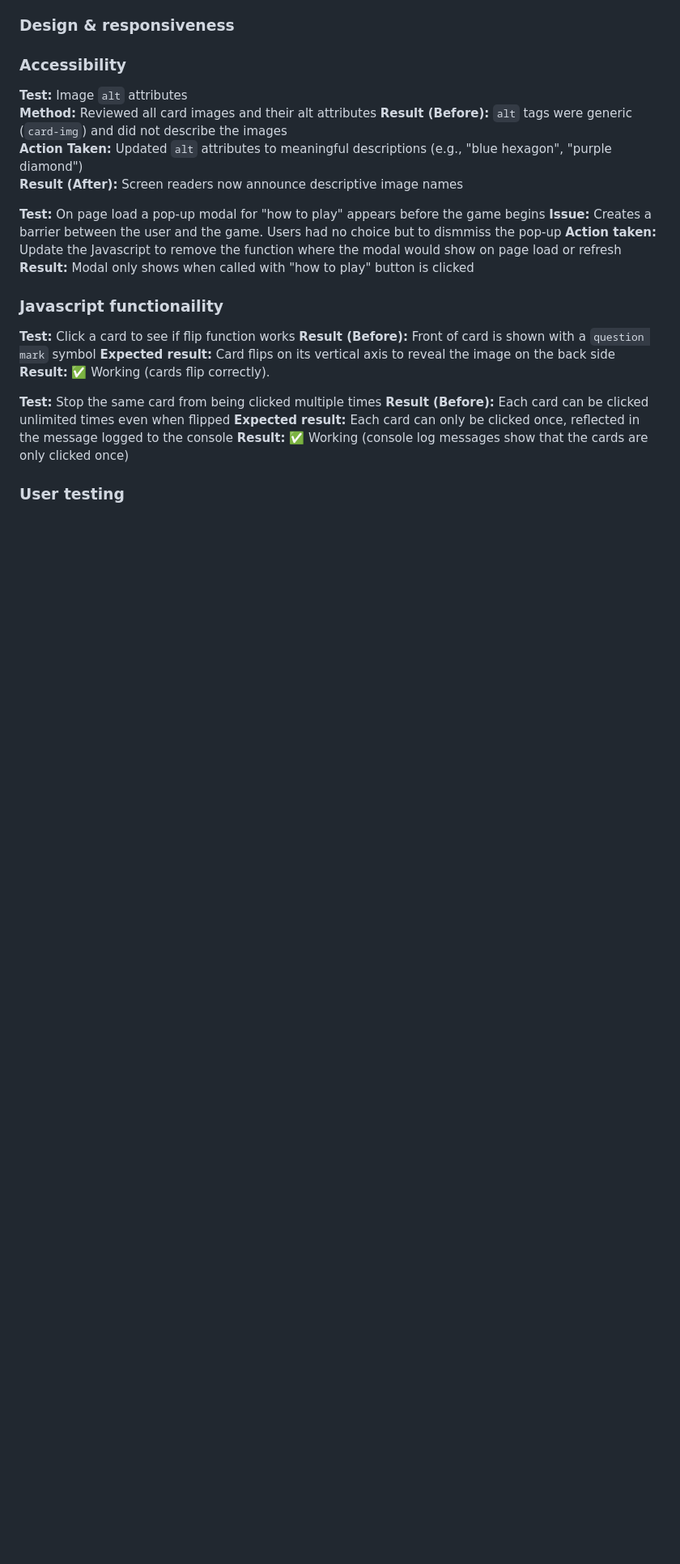
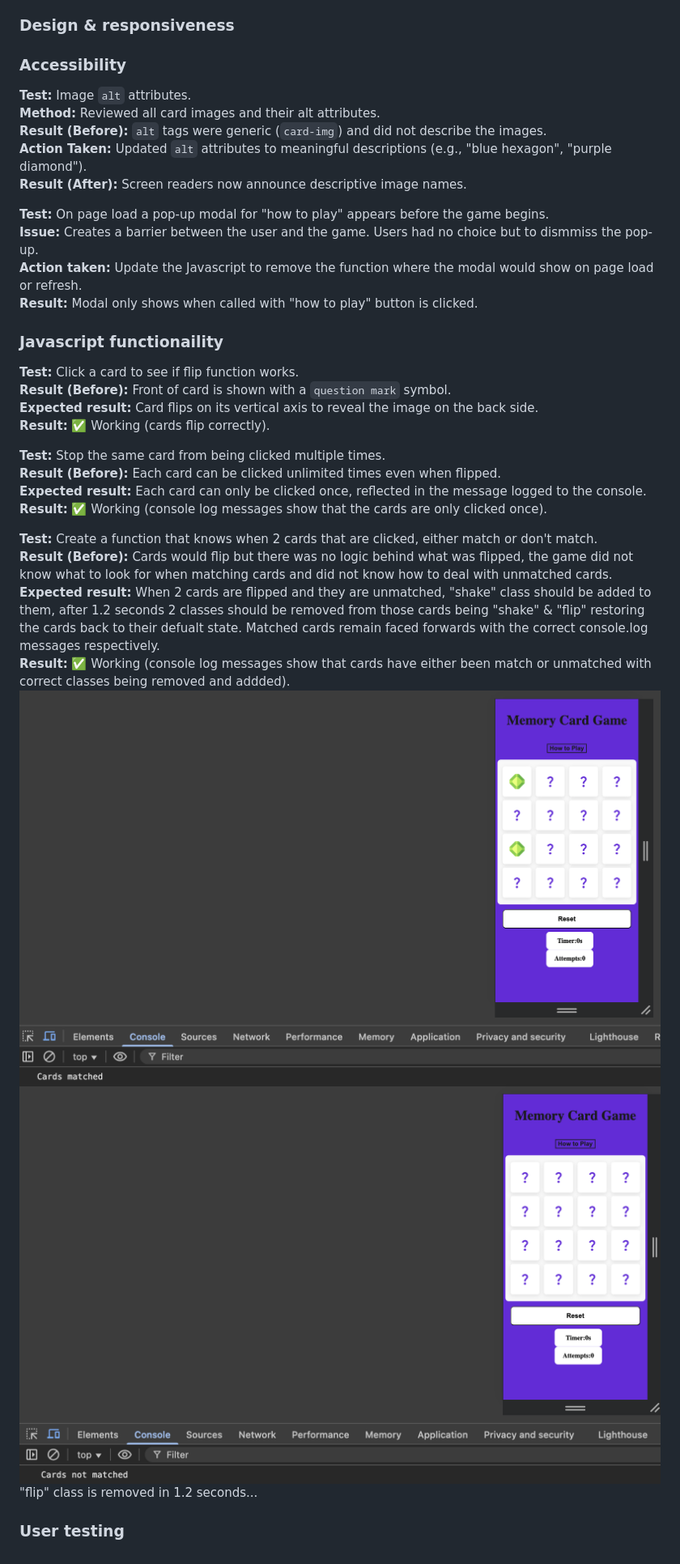
Before and after one commit to Luqmaan-io/memory-card-game, a Markdown page: README.md, the part around the change. Shown: that part at 81% size. Rendered like a GitHub page; blank space fills up the shorter version.

Commit message:
readme updates on javascript testing

```diff
--- a/README.md
+++ b/README.md
@@ -75,26 +75,37 @@ The following tests have been carried out to test the websites design and respon
 ### Design & responsiveness
 
 ### Accessibility
-**Test:** Image `alt` attributes
-**Method:** Reviewed all card images and their alt attributes
-**Result (Before):** `alt` tags were generic (`card-img`) and did not describe the images
-**Action Taken:** Updated `alt` attributes to meaningful descriptions (e.g., "blue hexagon", "purple diamond")
-**Result (After):** Screen readers now announce descriptive image names
+**Test:** Image `alt` attributes.
+**Method:** Reviewed all card images and their alt attributes.
+**Result (Before):** `alt` tags were generic (`card-img`) and did not describe the images.
+**Action Taken:** Updated `alt` attributes to meaningful descriptions (e.g., "blue hexagon", "purple diamond").
+**Result (After):** Screen readers now announce descriptive image names.
 
-**Test:** On page load a pop-up modal for "how to play" appears before the game begins
-**Issue:** Creates a barrier between the user and the game. Users had no choice but to dismmiss the pop-up
-**Action taken:** Update the Javascript to remove the function where the modal would show on page load or refresh
-**Result:** Modal only shows when called with "how to play" button is clicked
+
+**Test:** On page load a pop-up modal for "how to play" appears before the game begins.
+**Issue:** Creates a barrier between the user and the game. Users had no choice but to dismmiss the pop-up.
+**Action taken:** Update the Javascript to remove the function where the modal would show on page load or refresh.
+**Result:** Modal only shows when called with "how to play" button is clicked.
 
 ### Javascript functionaility
-**Test:** Click a card to see if flip function works
-**Result (Before):** Front of card is shown with a `question mark` symbol
-**Expected result:** Card flips on its vertical axis to reveal the image on the back side
+
+**Test:** Click a card to see if flip function works.
+**Result (Before):** Front of card is shown with a `question mark` symbol.
+**Expected result:** Card flips on its vertical axis to reveal the image on the back side.
 **Result:** ✅ Working (cards flip correctly).
 
-**Test:** Stop the same card from being clicked multiple times
-**Result (Before):** Each card can be clicked unlimited times even when flipped
-**Expected result:** Each card can only be clicked once, reflected in the message logged to the console
-**Result:** ✅ Working (console log messages show that the cards are only clicked once)
+
+**Test:** Stop the same card from being clicked multiple times.
+**Result (Before):** Each card can be clicked unlimited times even when flipped.
+**Expected result:** Each card can only be clicked once, reflected in the message logged to the console.
+**Result:** ✅ Working (console log messages show that the cards are only clicked once).
+
+
+**Test:** Create a function that knows when 2 cards that are clicked, either match or don't match.
+**Result (Before):** Cards would flip but there was no logic behind what was flipped, the game did not know what to look for when matching cards and did not know how to deal with unmatched cards.
+**Expected result:** When 2 cards are flipped and they are unmatched, "shake" class should be added to them, after 1.2 seconds 2 classes should be removed from those cards being "shake" & "flip" restoring the cards back to their defualt state. Matched cards remain faced forwards with the correct console.log messages respectively.
+**Result:** ✅ Working (console log messages show that cards have either been match or unmatched with correct classes being removed and addded).
+![game screenshot](assets/readme/cards-match.png)
+![game screenshot](assets/readme/cards-unmatch.png) "flip" class is removed in 1.2 seconds...
 
 ### User testing
```
